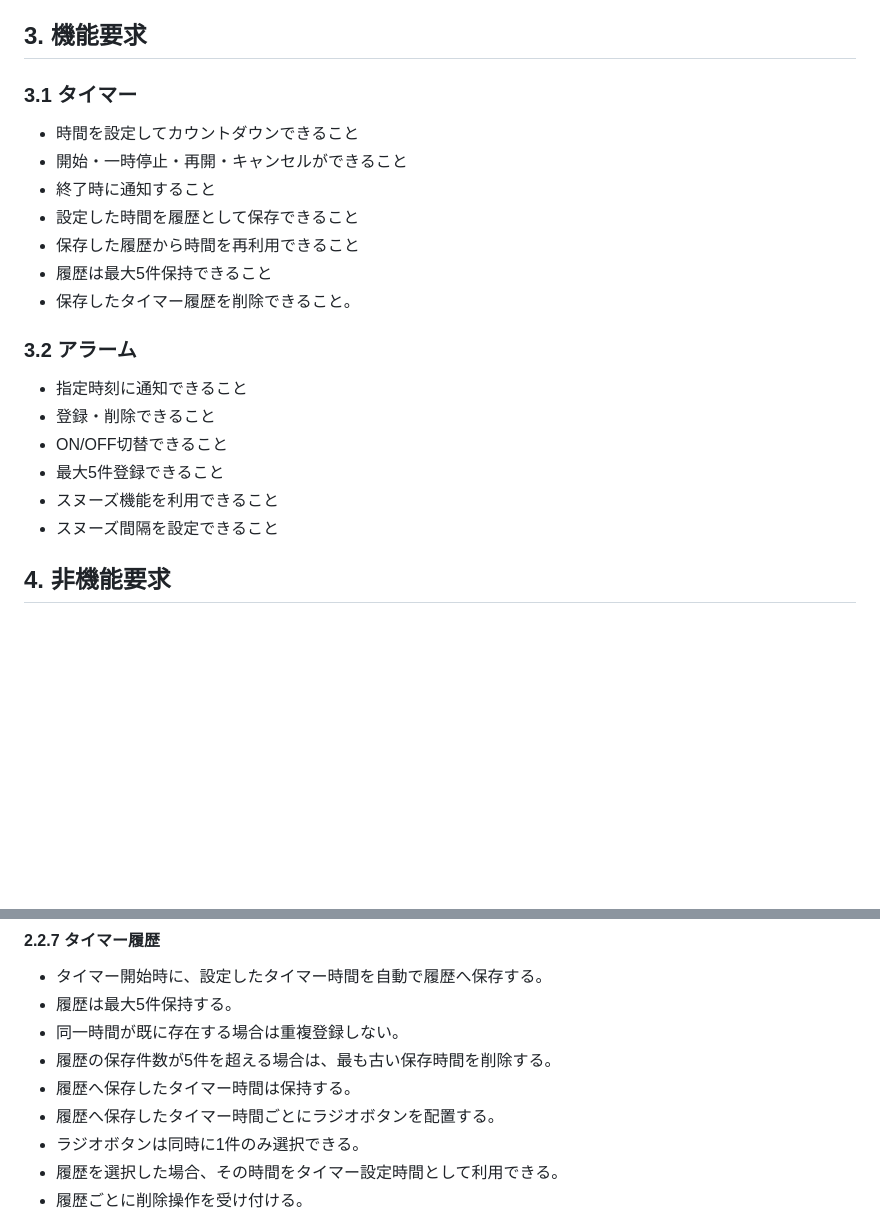
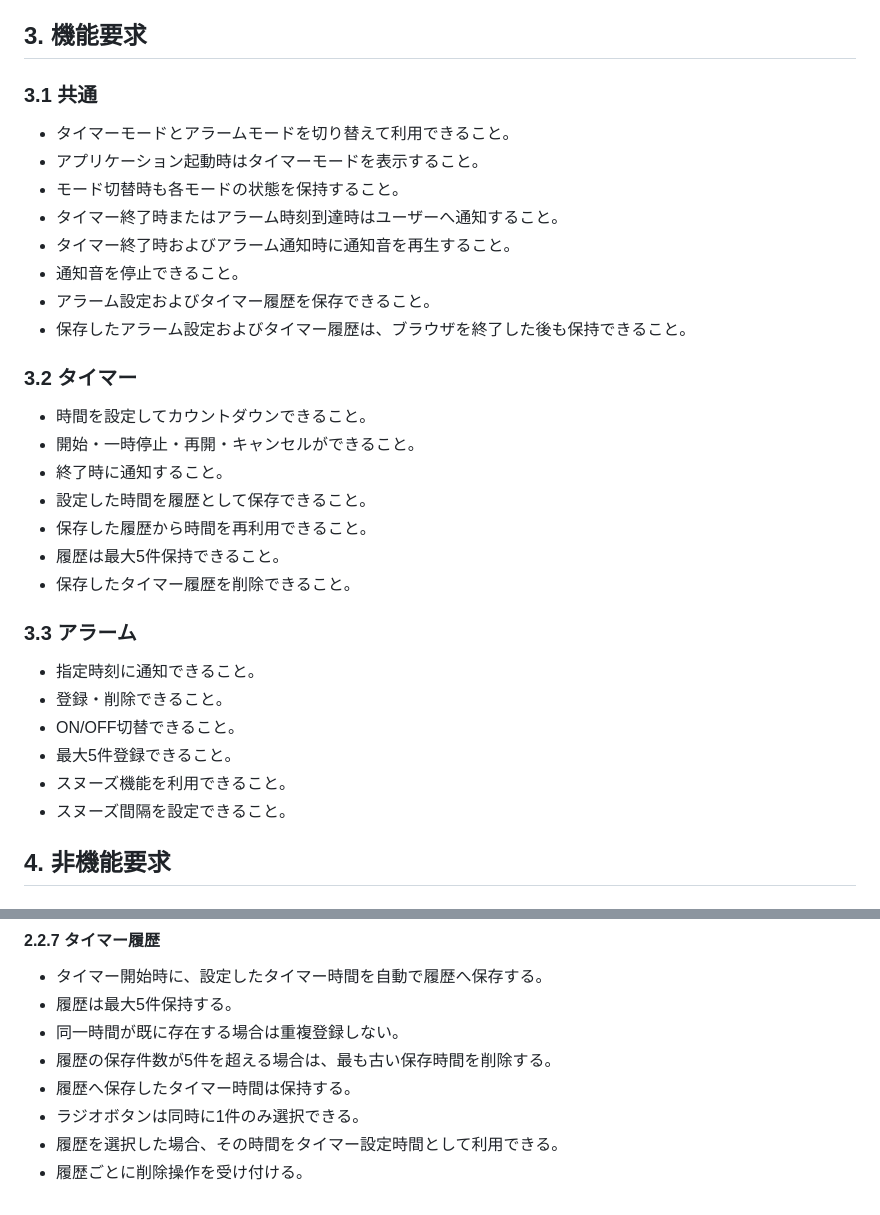
Before and after one commit to shun62201234-crypto/timerApplication, a Markdown page: document/仕様書/要求仕様書.md, 2 parts joined by grey strips. GitHub-like rendering; blank space fills up the shorter version.

Commit message:
要求仕様　共通項目追加

```diff
--- a/document/仕様書/要求仕様書.md
+++ b/document/仕様書/要求仕様書.md
@@ -16,22 +16,32 @@
 
 ## 3. 機能要求
 
-### 3.1 タイマー
--   時間を設定してカウントダウンできること
--   開始・一時停止・再開・キャンセルができること
--   終了時に通知すること
--   設定した時間を履歴として保存できること
--   保存した履歴から時間を再利用できること
--   履歴は最大5件保持できること
+### 3.1 共通
+-   タイマーモードとアラームモードを切り替えて利用できること。
+-   アプリケーション起動時はタイマーモードを表示すること。
+-   モード切替時も各モードの状態を保持すること。
+-   タイマー終了時またはアラーム時刻到達時はユーザーへ通知すること。
+-   タイマー終了時およびアラーム通知時に通知音を再生すること。
+-   通知音を停止できること。
+-   アラーム設定およびタイマー履歴を保存できること。
+-   保存したアラーム設定およびタイマー履歴は、ブラウザを終了した後も保持できること。
+
+### 3.2 タイマー
+-   時間を設定してカウントダウンできること。
+-   開始・一時停止・再開・キャンセルができること。
+-   終了時に通知すること。
+-   設定した時間を履歴として保存できること。
+-   保存した履歴から時間を再利用できること。
+-   履歴は最大5件保持できること。
 -   保存したタイマー履歴を削除できること。
 
-### 3.2 アラーム
--   指定時刻に通知できること
--   登録・削除できること
--   ON/OFF切替できること
--   最大5件登録できること
--   スヌーズ機能を利用できること
--   スヌーズ間隔を設定できること
+### 3.3 アラーム
+-   指定時刻に通知できること。
+-   登録・削除できること。
+-   ON/OFF切替できること。
+-   最大5件登録できること。
+-   スヌーズ機能を利用できること。
+-   スヌーズ間隔を設定できること。
 
 ## 4. 非機能要求
 
@@ -107,7 +117,6 @@
 -   同一時間が既に存在する場合は重複登録しない。
 -   履歴の保存件数が5件を超える場合は、最も古い保存時間を削除する。
 -   履歴へ保存したタイマー時間は保持する。
--   履歴へ保存したタイマー時間ごとにラジオボタンを配置する。
 -   ラジオボタンは同時に1件のみ選択できる。
 -   履歴を選択した場合、その時間をタイマー設定時間として利用できる。
 -   履歴ごとに削除操作を受け付ける。
```
